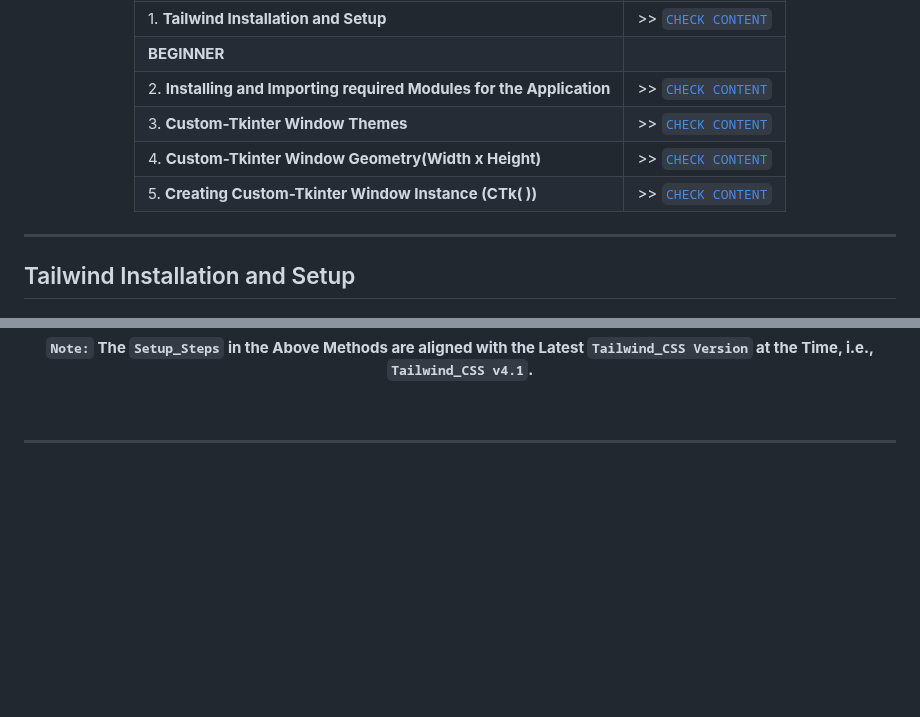
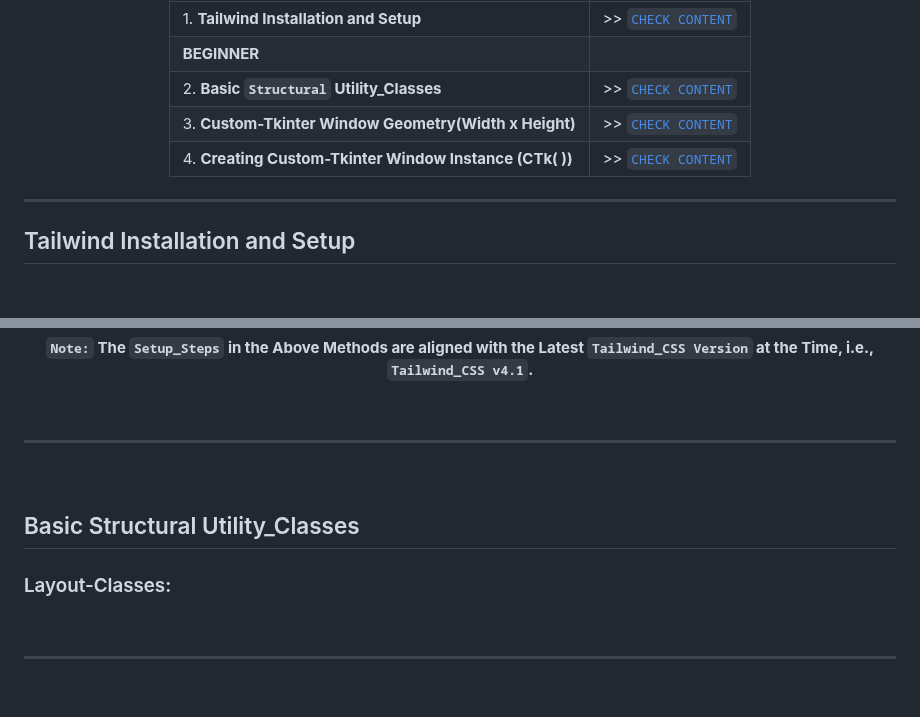
Before and after one commit to Yashvant-Chhapwale-Course-Work/Tailwind_CSS, a Markdown page: README.md, 2 parts joined by grey strips. GitHub-like rendering; blank space fills up the shorter version.

```diff
--- a/README.md
+++ b/README.md
@@ -41,10 +41,9 @@ This **Repository** documents my my `Notes`, `Learnings`, and `UI_Project` as I
 |----------------------------------------------------------------------------------------------------------------|-----------------------------------------------------------------------------------------------|
 | 1.  **Tailwind Installation and Setup**                                                                        | >> [` CHECK CONTENT `](#tailwind-installation-and-setup)                                      |
 | **BEGINNER**                                                                                                                                                                                                   |
-| 2.  **Installing and Importing required Modules for the Application**                                          | >> [` CHECK CONTENT `](#installing-and-importing-required-modules)                            |
-| 3.  **Custom-Tkinter Window Themes**                                                                           | >> [` CHECK CONTENT `](#custom_tkinter-window-themes)                                         |
-| 4.  **Custom-Tkinter Window Geometry(Width x Height)**                                                         | >> [` CHECK CONTENT `](#adjusting-custom_tkinter_window-dimensions)                           |
-| 5.  **Creating Custom-Tkinter Window Instance (CTk( ))**                                                       | >> [` CHECK CONTENT `](#creating-custom_tkinter_window_instance-CTk)                          |
+| 2.  **Basic `Structural` Utility_Classes**                                                                     | >> [` CHECK CONTENT `](#basic-structural-utility_classes)                                     |
+| 3.  **Custom-Tkinter Window Geometry(Width x Height)**                                                         | >> [` CHECK CONTENT `](#adjusting-custom_tkinter_window-dimensions)                           |
+| 4.  **Creating Custom-Tkinter Window Instance (CTk( ))**                                                       | >> [` CHECK CONTENT `](#creating-custom_tkinter_window_instance-CTk)                          |
 </div>
 
 ---
@@ -180,3 +179,10 @@ This **Repository** documents my my `Notes`, `Learnings`, and `UI_Project` as I
 
 ---
 <br>
+
+## Basic Structural Utility_Classes
+### Layout-Classes:
+<br>
+
+---
+<br>
```
